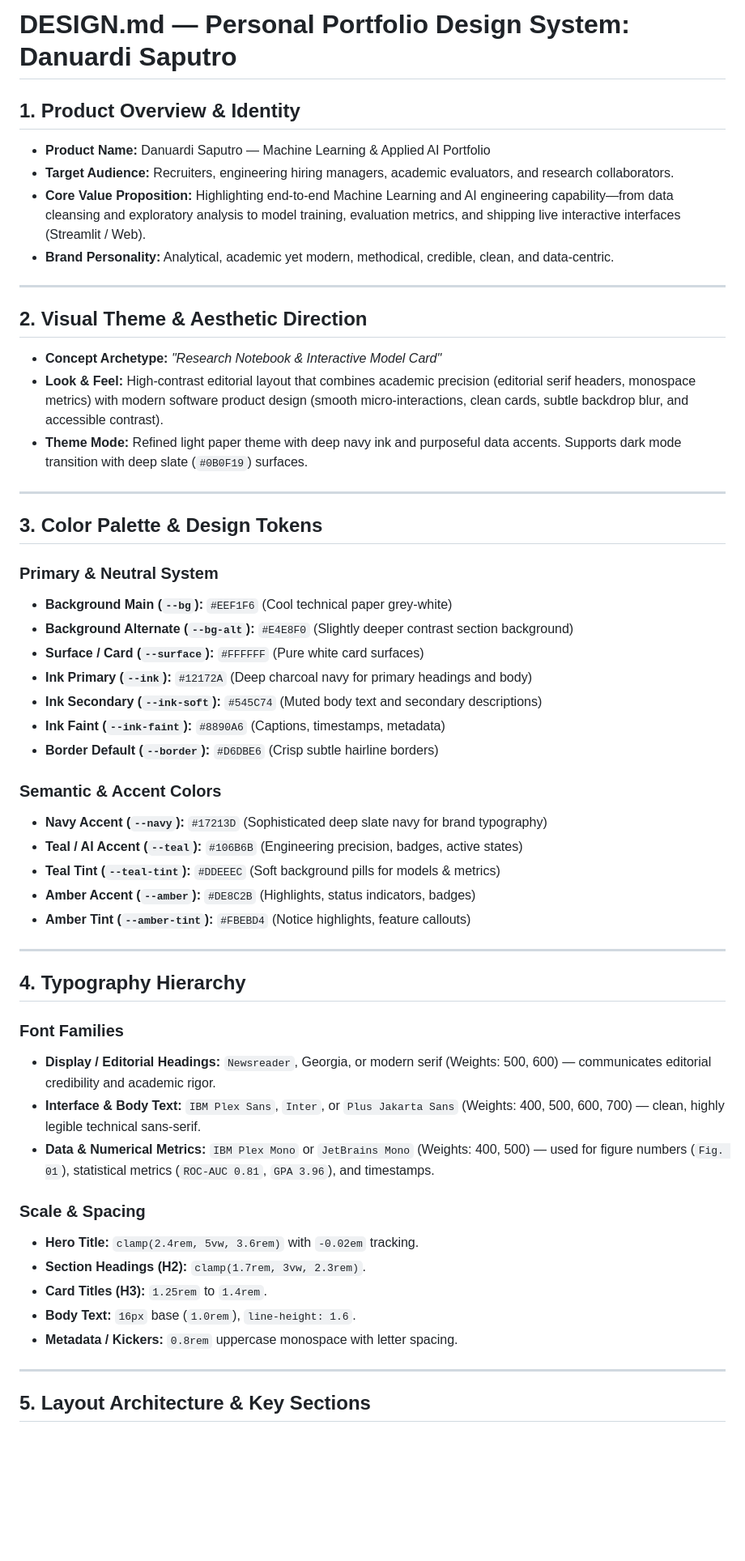
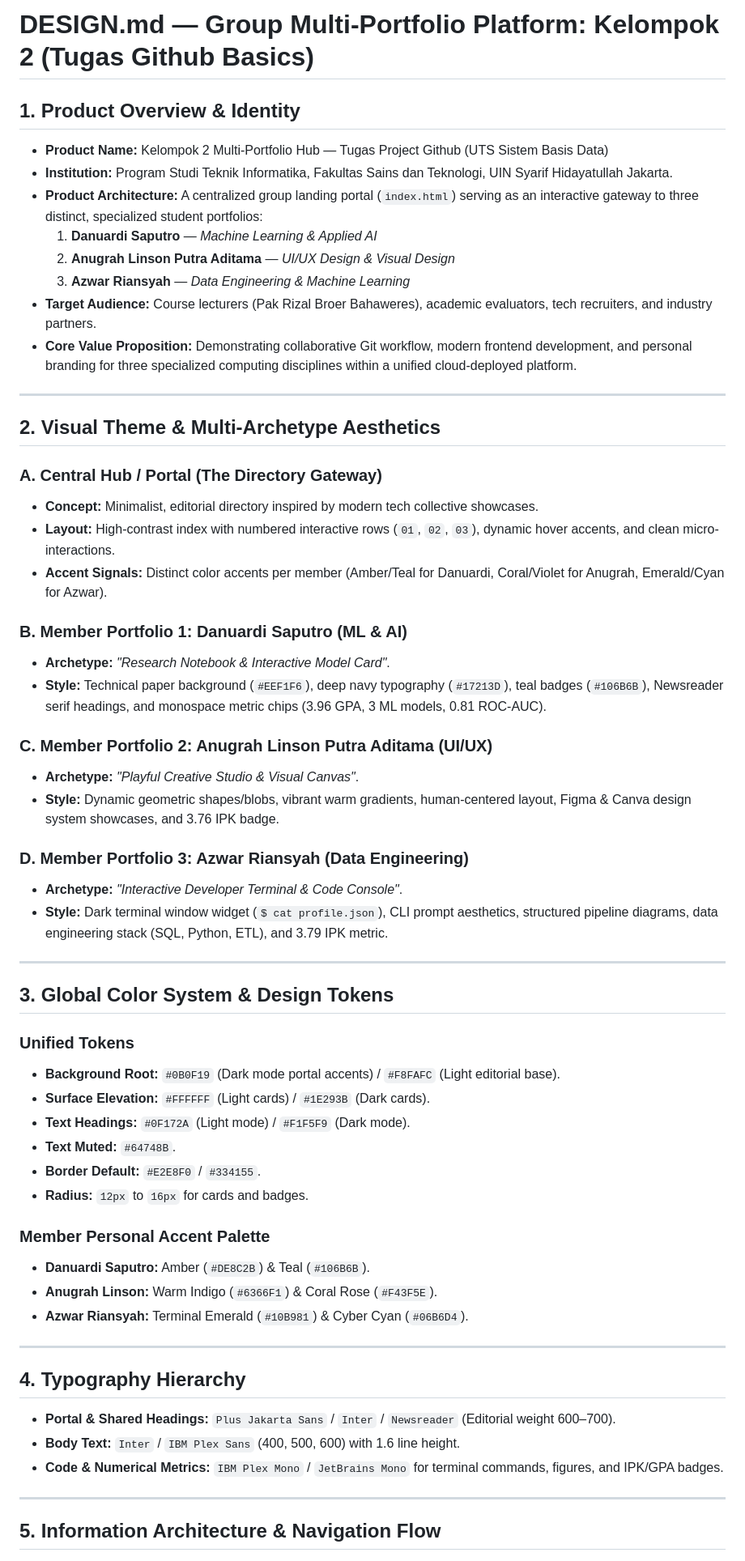
Before and after one commit to Azwarrian/Group2_Github_Basics, a Markdown page: DESIGN.md, the part around one of its changes. Shown at 81% size. GitHub-like rendering; blank space fills up the shorter version.

Commit message:
Update DESIGN.md to cover entire group multi-portfolio platform

```diff
--- a/DESIGN.md
+++ b/DESIGN.md
@@ -1,55 +1,61 @@
-# DESIGN.md — Personal Portfolio Design System: Danuardi Saputro
+# DESIGN.md — Group Multi-Portfolio Platform: Kelompok 2 (Tugas Github Basics)
 
 ## 1. Product Overview & Identity
-- **Product Name:** Danuardi Saputro — Machine Learning & Applied AI Portfolio
-- **Target Audience:** Recruiters, engineering hiring managers, academic evaluators, and research collaborators.
-- **Core Value Proposition:** Highlighting end-to-end Machine Learning and AI engineering capability—from data cleansing and exploratory analysis to model training, evaluation metrics, and shipping live interactive interfaces (Streamlit / Web).
-- **Brand Personality:** Analytical, academic yet modern, methodical, credible, clean, and data-centric.
+- **Product Name:** Kelompok 2 Multi-Portfolio Hub — Tugas Project Github (UTS Sistem Basis Data)
+- **Institution:** Program Studi Teknik Informatika, Fakultas Sains dan Teknologi, UIN Syarif Hidayatullah Jakarta.
+- **Product Architecture:** A centralized group landing portal (`index.html`) serving as an interactive gateway to three distinct, specialized student portfolios:
+  1. **Danuardi Saputro** — *Machine Learning & Applied AI*
+  2. **Anugrah Linson Putra Aditama** — *UI/UX Design & Visual Design*
+  3. **Azwar Riansyah** — *Data Engineering & Machine Learning*
+- **Target Audience:** Course lecturers (Pak Rizal Broer Bahaweres), academic evaluators, tech recruiters, and industry partners.
+- **Core Value Proposition:** Demonstrating collaborative Git workflow, modern frontend development, and personal branding for three specialized computing disciplines within a unified cloud-deployed platform.
 
 ---
 
-## 2. Visual Theme & Aesthetic Direction
-- **Concept Archetype:** *"Research Notebook & Interactive Model Card"*
-- **Look & Feel:** High-contrast editorial layout that combines academic precision (editorial serif headers, monospace metrics) with modern software product design (smooth micro-interactions, clean cards, subtle backdrop blur, and accessible contrast).
-- **Theme Mode:** Refined light paper theme with deep navy ink and purposeful data accents. Supports dark mode transition with deep slate (`#0B0F19`) surfaces.
+## 2. Visual Theme & Multi-Archetype Aesthetics
+
+### A. Central Hub / Portal (The Directory Gateway)
+- **Concept:** Minimalist, editorial directory inspired by modern tech collective showcases.
+- **Layout:** High-contrast index with numbered interactive rows (`01`, `02`, `03`), dynamic hover accents, and clean micro-interactions.
+- **Accent Signals:** Distinct color accents per member (Amber/Teal for Danuardi, Coral/Violet for Anugrah, Emerald/Cyan for Azwar).
+
+### B. Member Portfolio 1: Danuardi Saputro (ML & AI)
+- **Archetype:** *"Research Notebook & Interactive Model Card"*.
+- **Style:** Technical paper background (`#EEF1F6`), deep navy typography (`#17213D`), teal badges (`#106B6B`), Newsreader serif headings, and monospace metric chips (3.96 GPA, 3 ML models, 0.81 ROC-AUC).
+
+### C. Member Portfolio 2: Anugrah Linson Putra Aditama (UI/UX)
+- **Archetype:** *"Playful Creative Studio & Visual Canvas"*.
+- **Style:** Dynamic geometric shapes/blobs, vibrant warm gradients, human-centered layout, Figma & Canva design system showcases, and 3.76 IPK badge.
+
+### D. Member Portfolio 3: Azwar Riansyah (Data Engineering)
+- **Archetype:** *"Interactive Developer Terminal & Code Console"*.
+- **Style:** Dark terminal window widget (`$ cat profile.json`), CLI prompt aesthetics, structured pipeline diagrams, data engineering stack (SQL, Python, ETL), and 3.79 IPK metric.
 
 ---
 
-## 3. Color Palette & Design Tokens
+## 3. Global Color System & Design Tokens
 
-### Primary & Neutral System
-- **Background Main (`--bg`):** `#EEF1F6` (Cool technical paper grey-white)
-- **Background Alternate (`--bg-alt`):** `#E4E8F0` (Slightly deeper contrast section background)
-- **Surface / Card (`--surface`):** `#FFFFFF` (Pure white card surfaces)
-- **Ink Primary (`--ink`):** `#12172A` (Deep charcoal navy for primary headings and body)
-- **Ink Secondary (`--ink-soft`):** `#545C74` (Muted body text and secondary descriptions)
-- **Ink Faint (`--ink-faint`):** `#8890A6` (Captions, timestamps, metadata)
-- **Border Default (`--border`):** `#D6DBE6` (Crisp subtle hairline borders)
+### Unified Tokens
+- **Background Root:** `#0B0F19` (Dark mode portal accents) / `#F8FAFC` (Light editorial base).
+- **Surface Elevation:** `#FFFFFF` (Light cards) / `#1E293B` (Dark cards).
+- **Text Headings:** `#0F172A` (Light mode) / `#F1F5F9` (Dark mode).
+- **Text Muted:** `#64748B`.
+- **Border Default:** `#E2E8F0` / `#334155`.
+- **Radius:** `12px` to `16px` for cards and badges.
 
-### Semantic & Accent Colors
-- **Navy Accent (`--navy`):** `#17213D` (Sophisticated deep slate navy for brand typography)
-- **Teal / AI Accent (`--teal`):** `#106B6B` (Engineering precision, badges, active states)
-- **Teal Tint (`--teal-tint`):** `#DDEEEC` (Soft background pills for models & metrics)
-- **Amber Accent (`--amber`):** `#DE8C2B` (Highlights, status indicators, badges)
-- **Amber Tint (`--amber-tint`):** `#FBEBD4` (Notice highlights, feature callouts)
+### Member Personal Accent Palette
+- **Danuardi Saputro:** Amber (`#DE8C2B`) & Teal (`#106B6B`).
+- **Anugrah Linson:** Warm Indigo (`#6366F1`) & Coral Rose (`#F43F5E`).
+- **Azwar Riansyah:** Terminal Emerald (`#10B981`) & Cyber Cyan (`#06B6D4`).
 
 ---
 
 ## 4. Typography Hierarchy
-
-### Font Families
-- **Display / Editorial Headings:** `Newsreader`, Georgia, or modern serif (Weights: 500, 600) — communicates editorial credibility and academic rigor.
-- **Interface & Body Text:** `IBM Plex Sans`, `Inter`, or `Plus Jakarta Sans` (Weights: 400, 500, 600, 700) — clean, highly legible technical sans-serif.
-- **Data & Numerical Metrics:** `IBM Plex Mono` or `JetBrains Mono` (Weights: 400, 500) — used for figure numbers (`Fig. 01`), statistical metrics (`ROC-AUC 0.81`, `GPA 3.96`), and timestamps.
-
-### Scale & Spacing
-- **Hero Title:** `clamp(2.4rem, 5vw, 3.6rem)` with `-0.02em` tracking.
-- **Section Headings (H2):** `clamp(1.7rem, 3vw, 2.3rem)`.
-- **Card Titles (H3):** `1.25rem` to `1.4rem`.
-- **Body Text:** `16px` base (`1.0rem`), `line-height: 1.6`.
-- **Metadata / Kickers:** `0.8rem` uppercase monospace with letter spacing.
+- **Portal & Shared Headings:** `Plus Jakarta Sans` / `Inter` / `Newsreader` (Editorial weight 600–700).
+- **Body Text:** `Inter` / `IBM Plex Sans` (400, 500, 600) with 1.6 line height.
+- **Code & Numerical Metrics:** `IBM Plex Mono` / `JetBrains Mono` for terminal commands, figures, and IPK/GPA badges.
 
 ---
 
-## 5. Layout Architecture & Key Sections
+## 5. Information Architecture & Navigation Flow
 
```
Also changed, not shown: other parts of DESIGN.md (+14 -45 lines).
